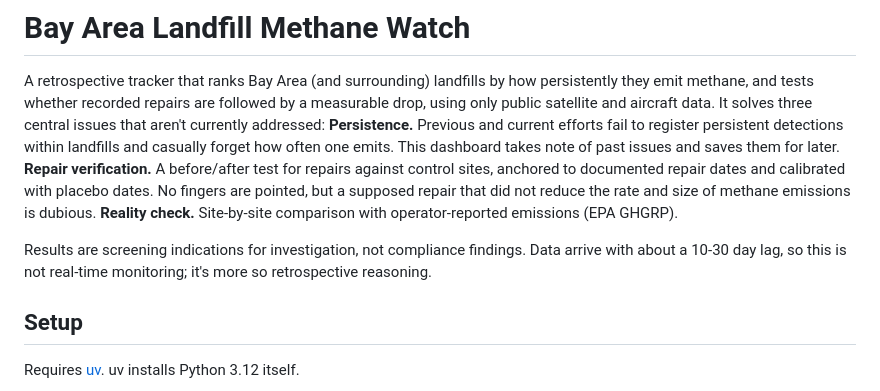
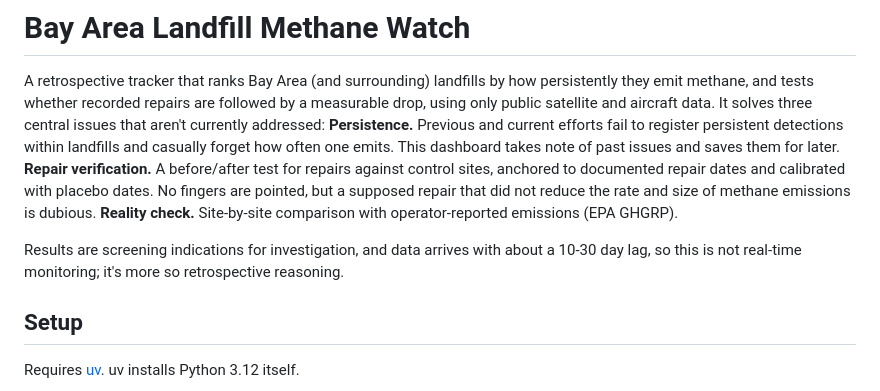
Before and after one commit to aaydinks/Bay-Area-Methane-Tracker, a Markdown page: README.md, the part around the change. GitHub-like rendering.

Commit message:
Refine results explanation in README
Clarified the results section regarding data lag and investigation indications.

```diff
--- a/README.md
+++ b/README.md
@@ -11,9 +11,8 @@ and saves them for later.
   supposed repair that did not reduce the rate and size of methane emissions is dubious.
 **Reality check.** Site-by-site comparison with operator-reported emissions (EPA GHGRP).
 
-Results are screening indications for investigation, not compliance findings. Data arrive
-with about a 10-30 day lag, so this is not real-time monitoring; it's more so retrospective
-reasoning.
+Results are screening indications for investigation, and data arrives with about a 10-30 day lag,
+so this is not real-time monitoring; it's more so retrospective reasoning.
 
 ## Setup
 
```
